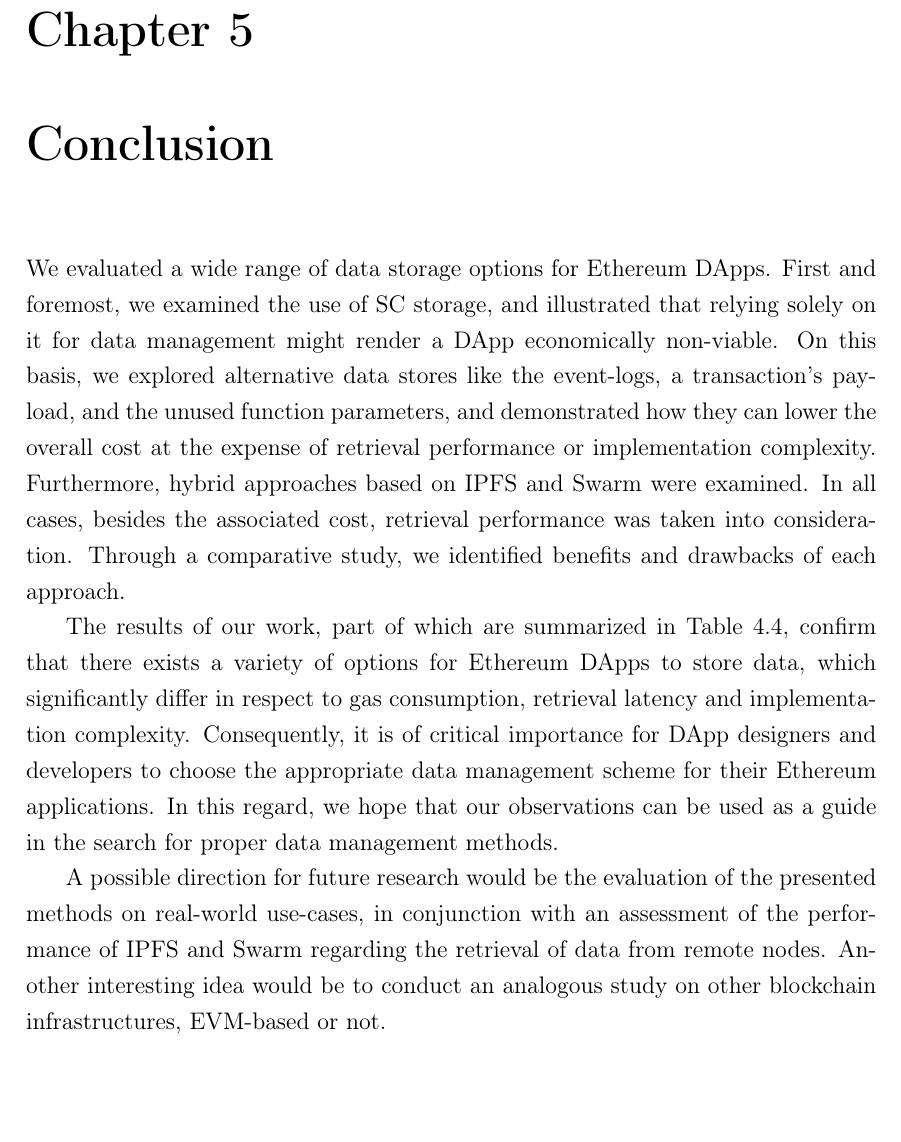
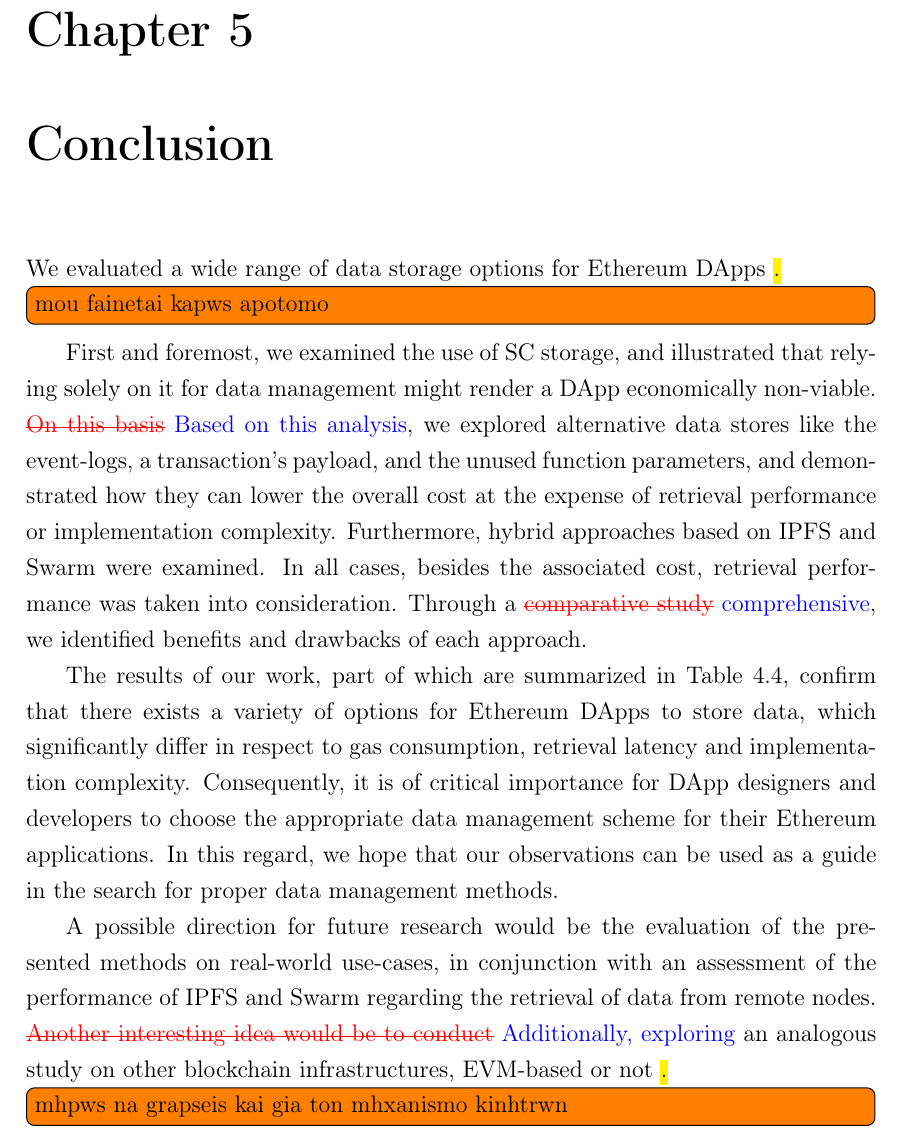
Before and after one commit to perikost/master-thesis, a LaTeX thesis (thesis/Report.tex, which reads thesis/chapters/5_conclusion.tex): part of page 65 of 70, cut so that both start at the same text, the shorter picture padded with empty space. Compiled offline with pdfLaTeX.

Commit message:
review conclusion

```diff
--- a/thesis/chapters/5_conclusion.tex
+++ b/thesis/chapters/5_conclusion.tex
@@ -1,7 +1,7 @@
 \chapter{Conclusion}\label{chapter:Conclusion}
-We evaluated a wide range of data storage options for Ethereum DApps.
+We evaluated a wide range of data storage options for Ethereum DApps \comment{.}{mou fainetai kapws apotomo}
 % \sout{First and foremost, we examined the cost related to storing data in SC storage, as well as in alternative data stores, like the event-logs, a transaction’s payload, and the unused function parameters.}
-First and foremost, we examined the use of SC storage, and illustrated that relying solely on it for data management might render a DApp economically non-viable. On this basis, we explored alternative data stores like the event-logs, a transaction’s payload, and the unused function parameters, and demonstrated how they can lower the overall cost at the expense of retrieval performance or implementation complexity. Furthermore, hybrid approaches based on IPFS and Swarm were examined. In all cases, besides the associated cost, retrieval performance was taken into consideration. Through a comparative study, we identified benefits and drawbacks of each approach.
+First and foremost, we examined the use of SC storage, and illustrated that relying solely on it for data management might render a DApp economically non-viable. \replace{On this basis}{Based on this analysis}, we explored alternative data stores like the event-logs, a transaction’s payload, and the unused function parameters, and demonstrated how they can lower the overall cost at the expense of retrieval performance or implementation complexity. Furthermore, hybrid approaches based on IPFS and Swarm were examined. In all cases, besides the associated cost, retrieval performance was taken into consideration. Through a \replace{comparative study}{comprehensive}, we identified benefits and drawbacks of each approach.
 
 % \textcolor{blue}{We (elaborated on the fact) / clarified that data that is essential for the SC’s proper operation ought to be saved in SC storage, but demonstrated that other even unexplored alternatives can lower the overall cost}
 % We summarized our findings in table X
@@ -10,6 +10,7 @@ First and foremost, we examined the use of SC storage, and illustrated that rely
 
 The results of our work, part of which are summarized in Table \ref{table:overall}, confirm that there exists a variety of options for Ethereum DApps to store data, which significantly differ in respect to gas consumption, retrieval latency and implementation complexity. Consequently, it is of critical importance for DApp designers and developers to choose the appropriate data management scheme for their Ethereum applications. In this regard, we hope that our observations can be used as a guide in the search for proper data management methods.
 
+% Tha tairiaze auto pou exeis edw
 %\textcolor{blue}{An evaluation of the presented methods on real-world use-cases, in conjunction with an assessment of the performance of IPFS and Swarm regarding the retrieval of data from remote nodes, would further highlight \hl{the significance of this work.}}
 
-A possible direction for future research would be the evaluation of the presented methods on real-world use-cases, in conjunction with an assessment of the performance of IPFS and Swarm regarding the retrieval of data from remote nodes. Another interesting idea would be to conduct an analogous study on other blockchain infrastructures, EVM-based or not.
+A possible direction for future research would be the evaluation of the presented methods on real-world use-cases, in conjunction with an assessment of the performance of IPFS and Swarm regarding the retrieval of data from remote nodes. \replace{Another interesting idea would be to conduct}{Additionally, exploring} an analogous study on other blockchain infrastructures, EVM-based or not \comment{.}{mhpws na grapseis kai gia ton mhxanismo kinhtrwn}
```
